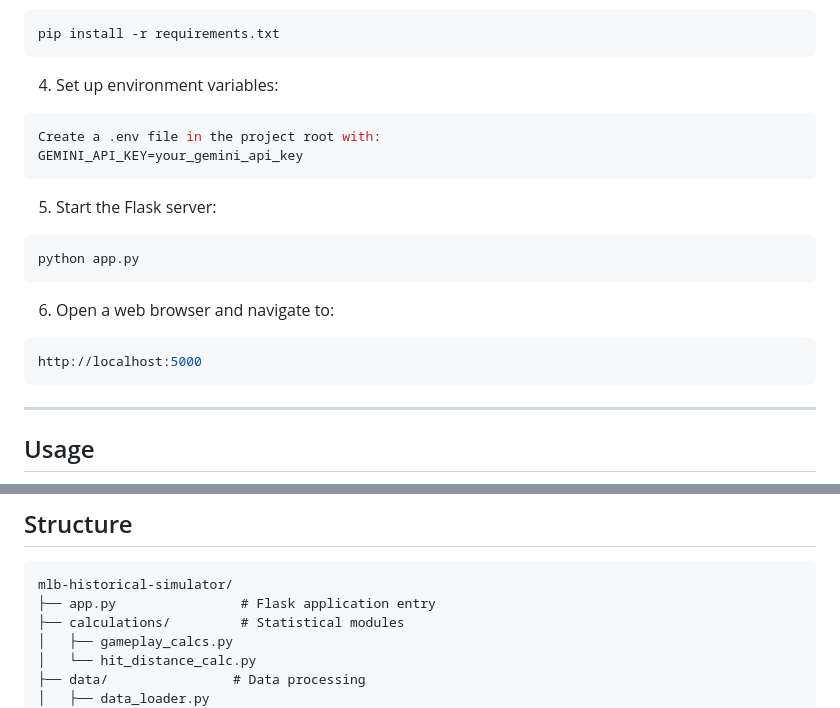
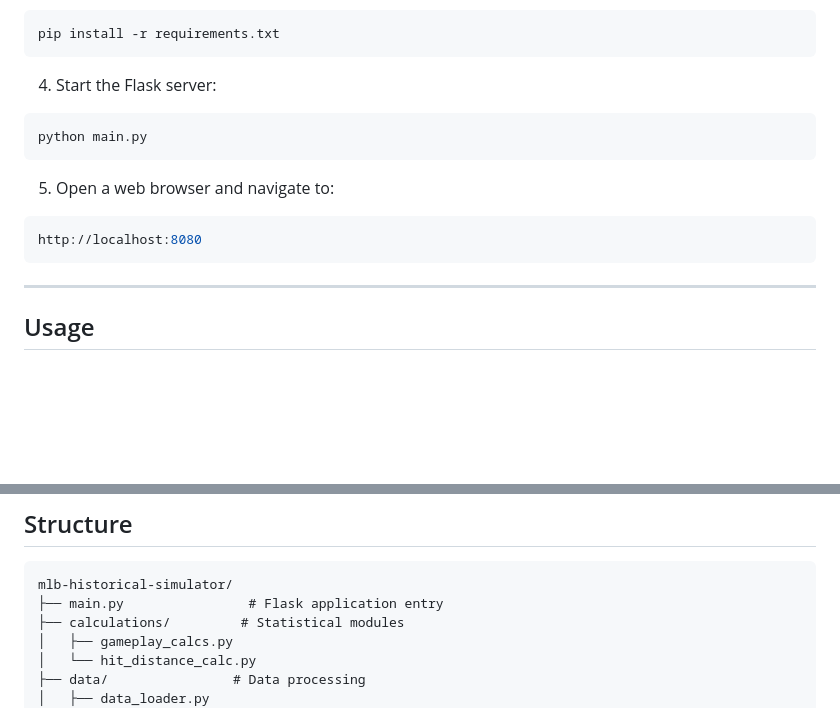
Before and after one commit to msamylea/mlbhackathon, a Markdown page: README.md, 2 parts joined by grey strips. Drawn GitHub-style; blank space fills up the shorter version.

````diff
--- a/README.md
+++ b/README.md
@@ -90,19 +90,14 @@ source venv/bin/activate  # On Windows, use: venv\Scripts\activate
 pip install -r requirements.txt
 ```
 
-4. Set up environment variables:
-```bash
-Create a .env file in the project root with:
-GEMINI_API_KEY=your_gemini_api_key
-```
-5. Start the Flask server:
+4. Start the Flask server:
 ```python
-python app.py
+python main.py
 ```
 
-6. Open a web browser and navigate to:
+5. Open a web browser and navigate to:
 ```bash
-http://localhost:5000
+http://localhost:8080
 ```
 
 ***
@@ -135,7 +130,7 @@ http://localhost:5000
 
 ```text
 mlb-historical-simulator/
-├── app.py                # Flask application entry
+├── main.py                # Flask application entry
 ├── calculations/         # Statistical modules
 │   ├── gameplay_calcs.py
 │   └── hit_distance_calc.py
````
